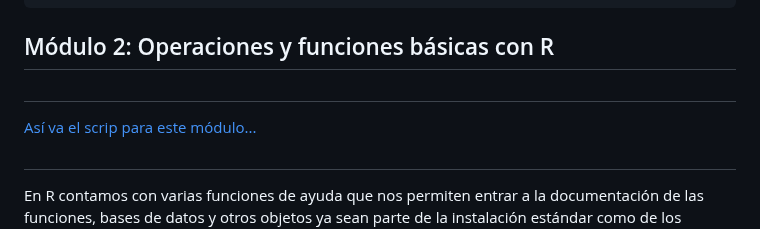
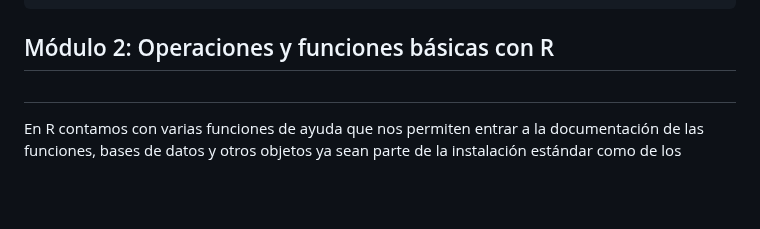
Before and after one commit to cursosRAnalisisDatos/RParaLasCienciasSociales, a Markdown page: presentaciones/modulo2.md, the part around the change. Rendered like a GitHub page; blank space fills up the shorter version.

```diff
--- a/presentaciones/modulo2.md
+++ b/presentaciones/modulo2.md
@@ -11,8 +11,6 @@ logo: logoIIEc.jpg
 
 ## Módulo 2: Operaciones y funciones básicas con R
 
-##
-[Así va el scrip para este módulo...](../src/modulo2.R)
 ##
 En R contamos con varias funciones de ayuda que nos permiten entrar a la documentación de las funciones, bases de datos y otros objetos ya sean parte de la instalación estándar como de los paquetes extras, entre ellas podemos enlistar las siguientes:
 
```
